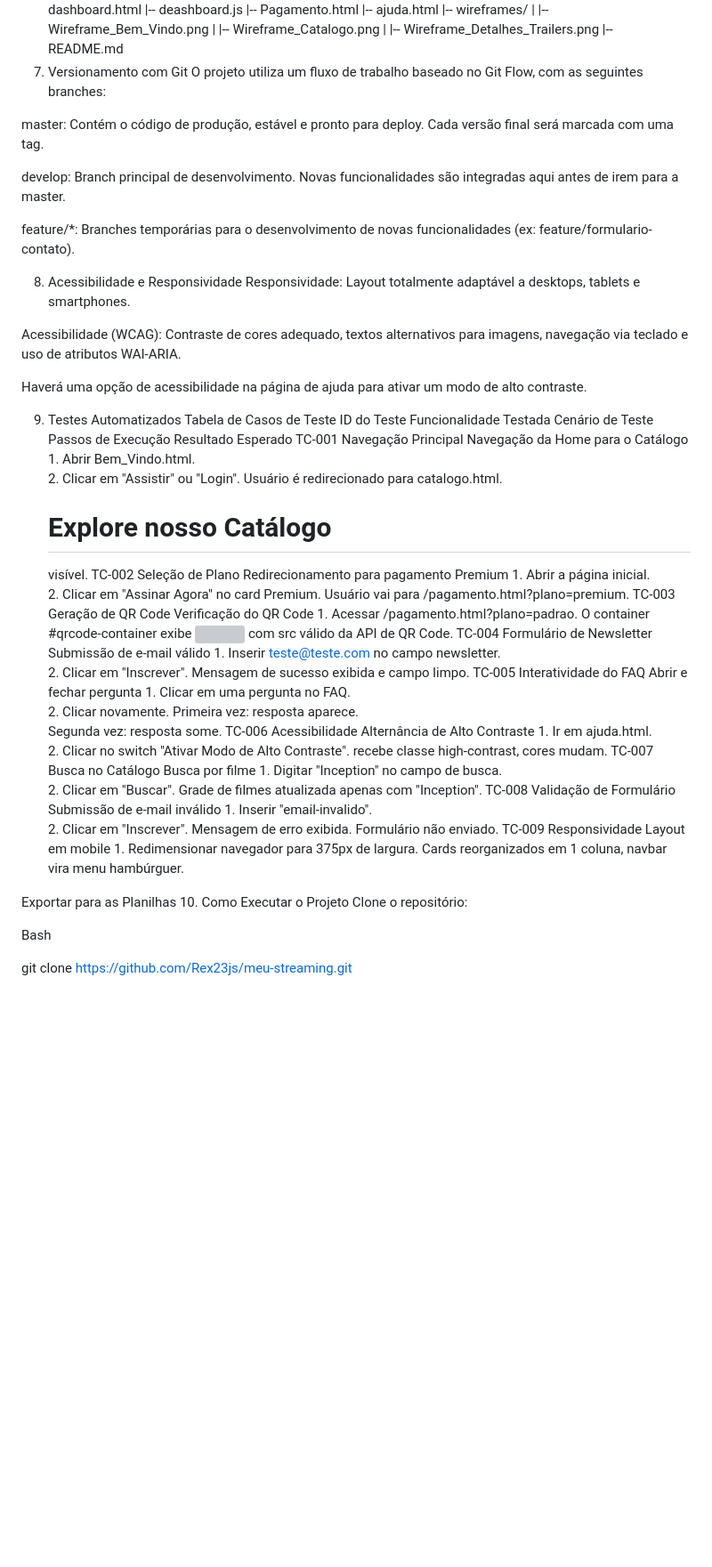
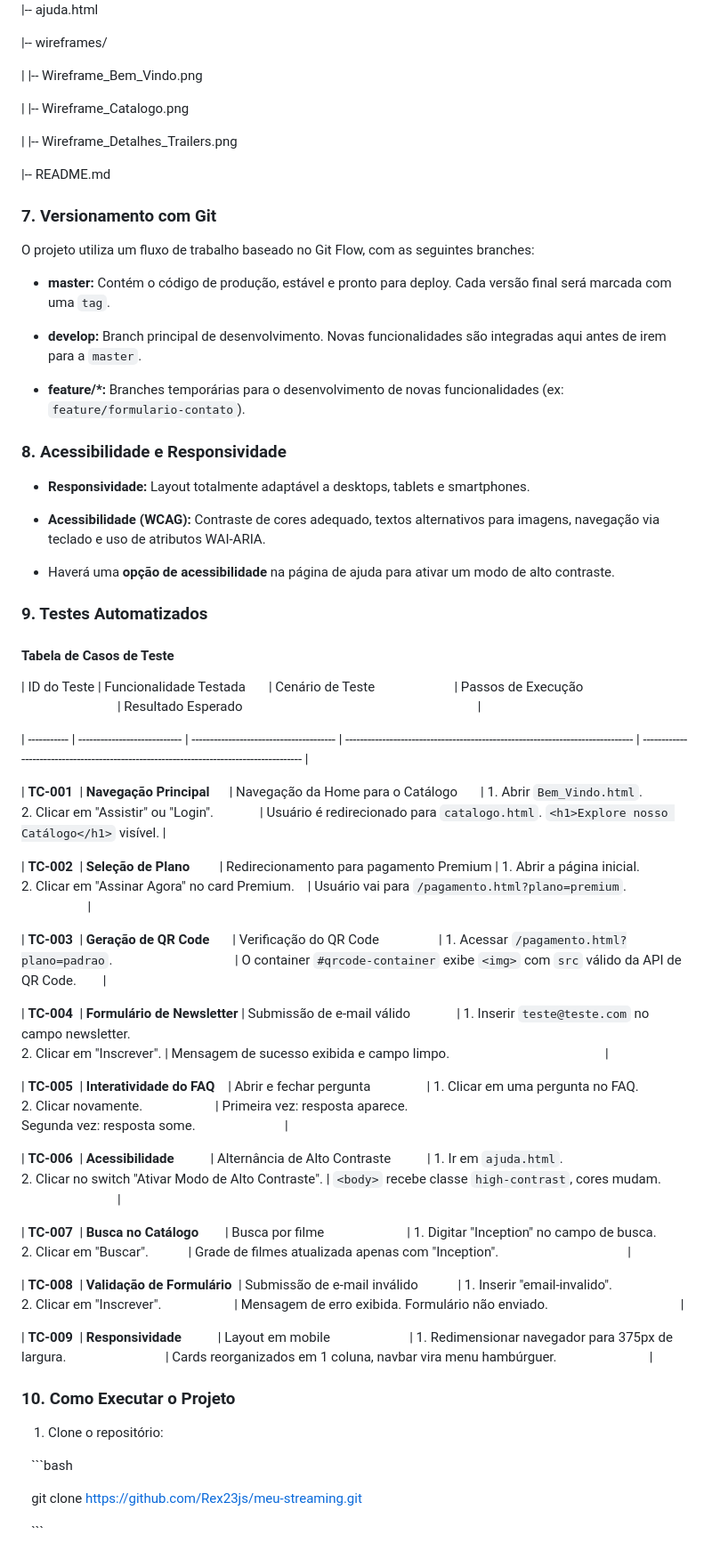
Before and after one commit to Rex23js/Projeto_Streaming, a Markdown page: README.md, the part around the change printed below. Shown: that part at 89% size. Rendered like a GitHub page; blank space fills up the shorter version; grey boxes are pictures that could not be loaded.

````diff
--- a/README.md
+++ b/README.md
@@ -96,42 +242,85 @@ Para criar gráficos interativos.
 |-- ajuda.html
+
 |-- wireframes/
-|   |-- Wireframe_Bem_Vindo.png
-|   |-- Wireframe_Catalogo.png
-|   |-- Wireframe_Detalhes_Trailers.png
+
+| |-- Wireframe_Bem_Vindo.png
+
+| |-- Wireframe_Catalogo.png
+
+| |-- Wireframe_Detalhes_Trailers.png
+
 |-- README.md
-7. Versionamento com Git
+
+
+
+### 7. Versionamento com Git
+
+
+
 O projeto utiliza um fluxo de trabalho baseado no Git Flow, com as seguintes branches:
 
-master: Contém o código de produção, estável e pronto para deploy. Cada versão final será marcada com uma tag.
 
-develop: Branch principal de desenvolvimento. Novas funcionalidades são integradas aqui antes de irem para a master.
 
-feature/*: Branches temporárias para o desenvolvimento de novas funcionalidades (ex: feature/formulario-contato).
+- **master:** Contém o código de produção, estável e pronto para deploy. Cada versão final será marcada com uma `tag`.
 
-8. Acessibilidade e Responsividade
-Responsividade: Layout totalmente adaptável a desktops, tablets e smartphones.
+- **develop:** Branch principal de desenvolvimento. Novas funcionalidades são integradas aqui antes de irem para a `master`.
 
-Acessibilidade (WCAG): Contraste de cores adequado, textos alternativos para imagens, navegação via teclado e uso de atributos WAI-ARIA.
+- **feature/\*:** Branches temporárias para o desenvolvimento de novas funcionalidades (ex: `feature/formulario-contato`).
 
-Haverá uma opção de acessibilidade na página de ajuda para ativar um modo de alto contraste.
 
-9. Testes Automatizados
-Tabela de Casos de Teste
-ID do Teste	Funcionalidade Testada	Cenário de Teste	Passos de Execução	Resultado Esperado
-TC-001	Navegação Principal	Navegação da Home para o Catálogo	1. Abrir Bem_Vindo.html.<br>2. Clicar em "Assistir" ou "Login".	Usuário é redirecionado para catalogo.html. <h1>Explore nosso Catálogo</h1> visível.
-TC-002	Seleção de Plano	Redirecionamento para pagamento Premium	1. Abrir a página inicial.<br>2. Clicar em "Assinar Agora" no card Premium.	Usuário vai para /pagamento.html?plano=premium.
-TC-003	Geração de QR Code	Verificação do QR Code	1. Acessar /pagamento.html?plano=padrao.	O container #qrcode-container exibe <img> com src válido da API de QR Code.
-TC-004	Formulário de Newsletter	Submissão de e-mail válido	1. Inserir teste@teste.com no campo newsletter.<br>2. Clicar em "Inscrever".	Mensagem de sucesso exibida e campo limpo.
-TC-005	Interatividade do FAQ	Abrir e fechar pergunta	1. Clicar em uma pergunta no FAQ.<br>2. Clicar novamente.	Primeira vez: resposta aparece.<br>Segunda vez: resposta some.
-TC-006	Acessibilidade	Alternância de Alto Contraste	1. Ir em ajuda.html.<br>2. Clicar no switch "Ativar Modo de Alto Contraste".	<body> recebe classe high-contrast, cores mudam.
-TC-007	Busca no Catálogo	Busca por filme	1. Digitar "Inception" no campo de busca.<br>2. Clicar em "Buscar".	Grade de filmes atualizada apenas com "Inception".
-TC-008	Validação de Formulário	Submissão de e-mail inválido	1. Inserir "email-invalido".<br>2. Clicar em "Inscrever".	Mensagem de erro exibida. Formulário não enviado.
-TC-009	Responsividade	Layout em mobile	1. Redimensionar navegador para 375px de largura.	Cards reorganizados em 1 coluna, navbar vira menu hambúrguer.
 
-Exportar para as Planilhas
-10. Como Executar o Projeto
-Clone o repositório:
+### 8. Acessibilidade e Responsividade
 
-Bash
 
-git clone https://github.com/Rex23js/meu-streaming.git
+
+- **Responsividade:** Layout totalmente adaptável a desktops, tablets e smartphones.
+
+- **Acessibilidade (WCAG):** Contraste de cores adequado, textos alternativos para imagens, navegação via teclado e uso de atributos WAI-ARIA.
+
+- Haverá uma **opção de acessibilidade** na página de ajuda para ativar um modo de alto contraste.
+
+
+
+### 9. Testes Automatizados
+
+
+
+#### **Tabela de Casos de Teste**
+
+
+
+| ID do Teste | Funcionalidade Testada       | Cenário de Teste                        | Passos de Execução                                                             | Resultado Esperado                                                                       |
+
+| ----------- | ---------------------------- | --------------------------------------- | ------------------------------------------------------------------------------ | ---------------------------------------------------------------------------------------- |
+
+| **TC-001**  | **Navegação Principal**      | Navegação da Home para o Catálogo       | 1. Abrir `Bem_Vindo.html`.<br>2. Clicar em "Assistir" ou "Login".              | Usuário é redirecionado para `catalogo.html`. `<h1>Explore nosso Catálogo</h1>` visível. |
+
+| **TC-002**  | **Seleção de Plano**         | Redirecionamento para pagamento Premium | 1. Abrir a página inicial.<br>2. Clicar em "Assinar Agora" no card Premium.    | Usuário vai para `/pagamento.html?plano=premium`.                                        |
+
+| **TC-003**  | **Geração de QR Code**       | Verificação do QR Code                  | 1. Acessar `/pagamento.html?plano=padrao`.                                     | O container `#qrcode-container` exibe `<img>` com `src` válido da API de QR Code.        |
+
+| **TC-004**  | **Formulário de Newsletter** | Submissão de e-mail válido              | 1. Inserir `teste@teste.com` no campo newsletter.<br>2. Clicar em "Inscrever". | Mensagem de sucesso exibida e campo limpo.                                               |
+
+| **TC-005**  | **Interatividade do FAQ**    | Abrir e fechar pergunta                 | 1. Clicar em uma pergunta no FAQ.<br>2. Clicar novamente.                      | Primeira vez: resposta aparece.<br>Segunda vez: resposta some.                           |
+
+| **TC-006**  | **Acessibilidade**           | Alternância de Alto Contraste           | 1. Ir em `ajuda.html`.<br>2. Clicar no switch "Ativar Modo de Alto Contraste". | `<body>` recebe classe `high-contrast`, cores mudam.                                     |
+
+| **TC-007**  | **Busca no Catálogo**        | Busca por filme                         | 1. Digitar "Inception" no campo de busca.<br>2. Clicar em "Buscar".            | Grade de filmes atualizada apenas com "Inception".                                       |
+
+| **TC-008**  | **Validação de Formulário**  | Submissão de e-mail inválido            | 1. Inserir "email-invalido".<br>2. Clicar em "Inscrever".                      | Mensagem de erro exibida. Formulário não enviado.                                        |
+
+| **TC-009**  | **Responsividade**           | Layout em mobile                        | 1. Redimensionar navegador para 375px de largura.                              | Cards reorganizados em 1 coluna, navbar vira menu hambúrguer.                            |
+
+
+
+### 10. Como Executar o Projeto
+
+
+
+1. Clone o repositório:
+
+   ```bash
+
+   git clone https://github.com/Rex23js/meu-streaming.git
+
+   ```
````
Also changed, not shown: other parts of README.md (+189 -43 lines).
